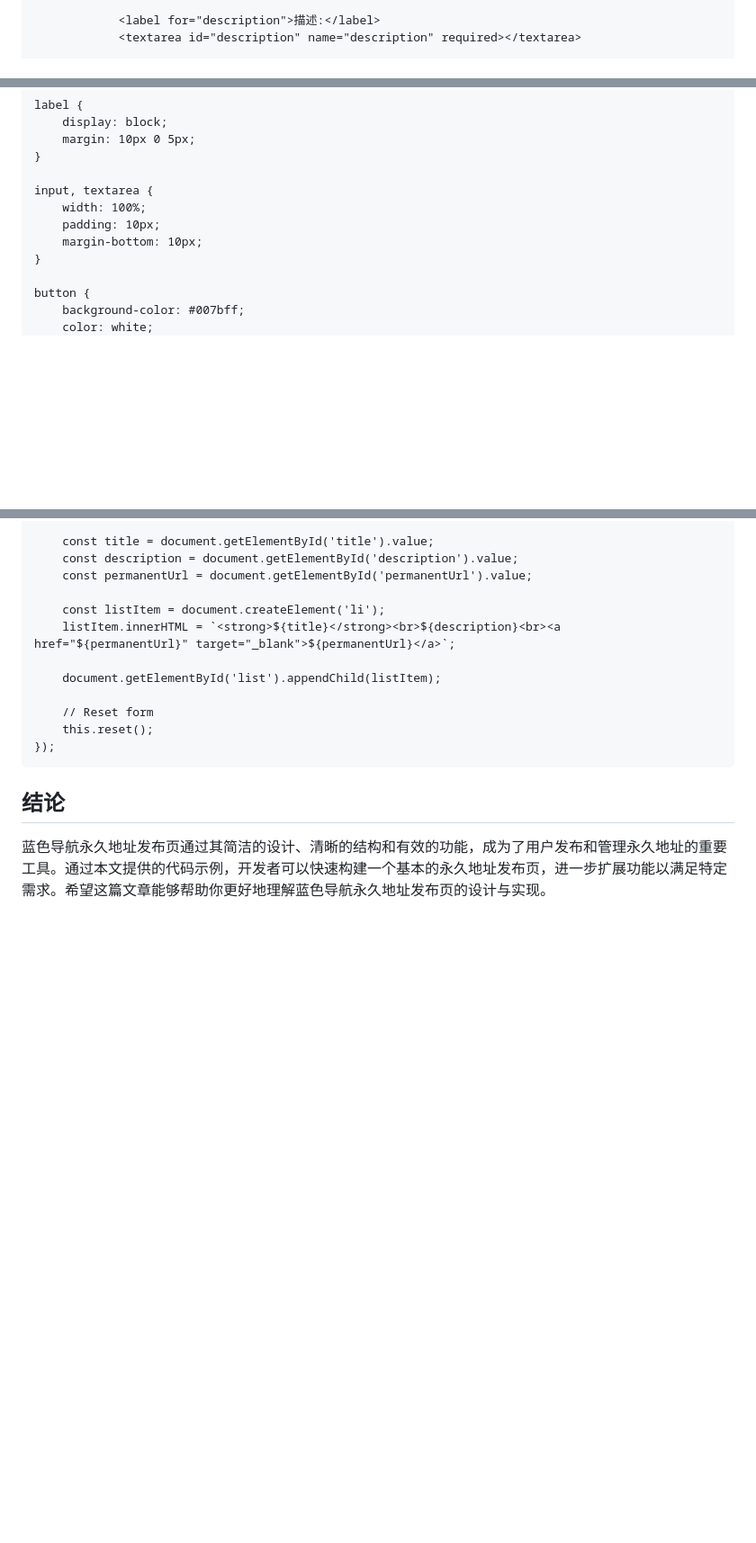
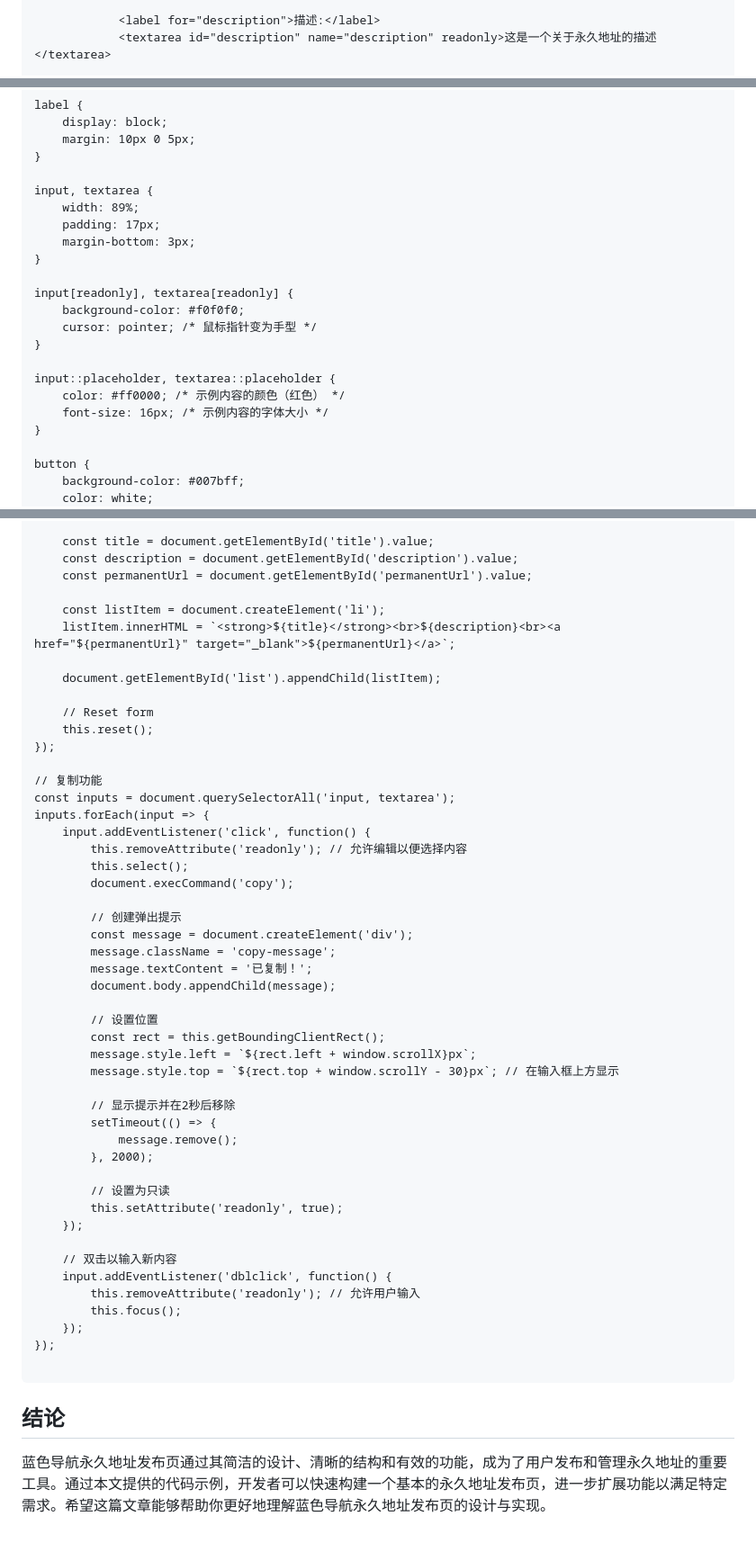
Before and after one commit to bumilu66-top/ldhts, a Markdown page: README.md, 3 parts joined by grey strips. Shown: that part at 90% size. Rendered like a GitHub page; blank space fills up the shorter version.

Commit message:
蓝色导航永久地址发布页的探索.md
蓝色导航永久地址发布页的探索

````diff
--- a/README.md
+++ b/README.md
@@ -61,5 +64,5 @@
 
             <label for="description">描述:</label>
-            <textarea id="description" name="description" required></textarea>
+            <textarea id="description" name="description" readonly>这是一个关于永久地址的描述</textarea>
 
             <label for="permanentUrl">永久地址:</label>
@@ -131,9 +135,19 @@ label {
 }
 
 input, textarea {
-    width: 100%;
-    padding: 10px;
-    margin-bottom: 10px;
+    width: 89%;
+    padding: 17px;
+    margin-bottom: 3px;
+}
+
+input[readonly], textarea[readonly] {
+    background-color: #f0f0f0;
+    cursor: pointer; /* 鼠标指针变为手型 */
+}
+
+input::placeholder, textarea::placeholder {
+    color: #ff0000; /* 示例内容的颜色（红色） */
+    font-size: 16px; /* 示例内容的字体大小 */
 }
 
 button {
@@ -172,6 +198,42 @@ document.getElementById('urlForm').addEventListener('submit', function(event) {
     // Reset form
     this.reset();
 });
+
+// 复制功能
+const inputs = document.querySelectorAll('input, textarea');
+inputs.forEach(input => {
+    input.addEventListener('click', function() {
+        this.removeAttribute('readonly'); // 允许编辑以便选择内容
+        this.select();
+        document.execCommand('copy');
+
+        // 创建弹出提示
+        const message = document.createElement('div');
+        message.className = 'copy-message';
+        message.textContent = '已复制！';
+        document.body.appendChild(message);
+
+        // 设置位置
+        const rect = this.getBoundingClientRect();
+        message.style.left = `${rect.left + window.scrollX}px`;
+        message.style.top = `${rect.top + window.scrollY - 30}px`; // 在输入框上方显示
+
+        // 显示提示并在2秒后移除
+        setTimeout(() => {
+            message.remove();
+        }, 2000);
+
+        // 设置为只读
+        this.setAttribute('readonly', true);
+    });
+
+    // 双击以输入新内容
+    input.addEventListener('dblclick', function() {
+        this.removeAttribute('readonly'); // 允许用户输入
+        this.focus();
+    });
+});
+
 ```
 ## 结论
 蓝色导航永久地址发布页通过其简洁的设计、清晰的结构和有效的功能，成为了用户发布和管理永久地址的重要工具。通过本文提供的代码示例，开发者可以快速构建一个基本的永久地址发布页，进一步扩展功能以满足特定需求。希望这篇文章能够帮助你更好地理解蓝色导航永久地址发布页的设计与实现。
````
Also changed, not shown: other parts of README.md (+18 -2 lines).
